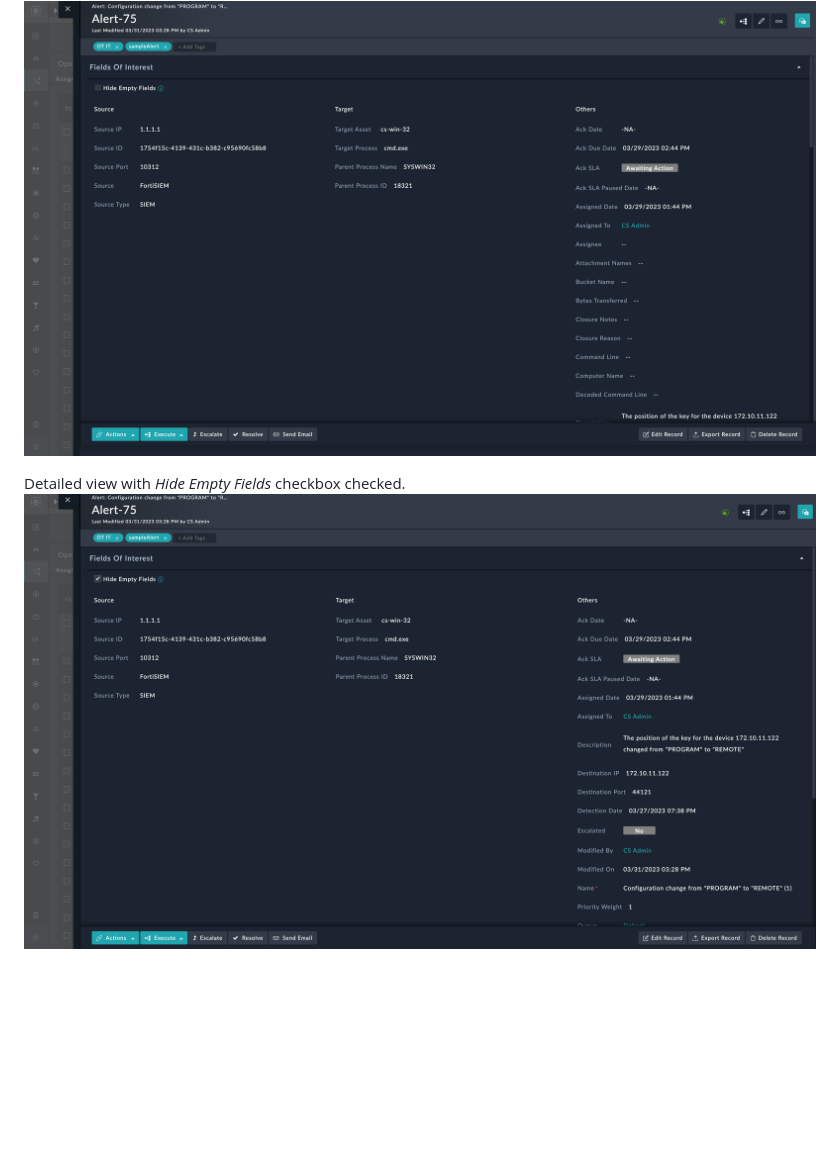
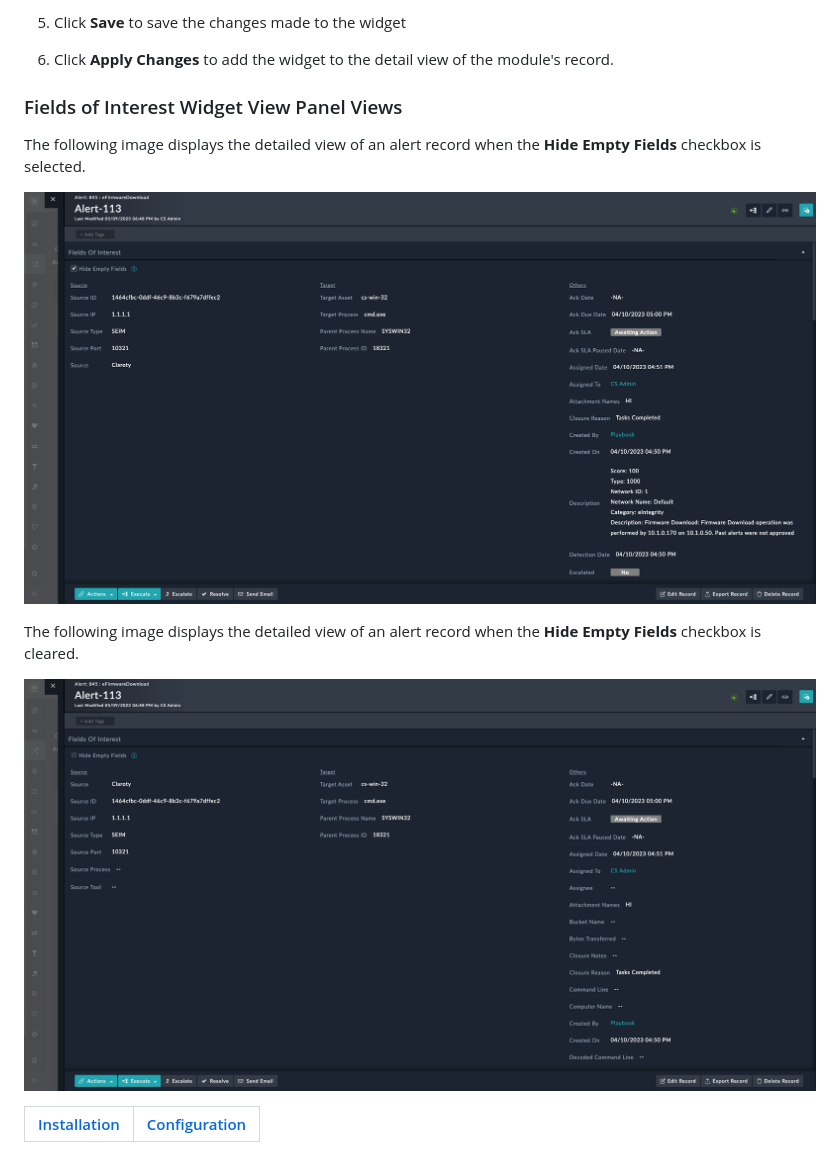
Before and after one commit to fortinet-fortisoar/widget-fields-of-interest, a Markdown page: docs/usage.md, the part around one of its changes. GitHub-like rendering; pictures changed too: docs/media/detailed-view-hidden.png, docs/media/detailed-view.png; blank space fills up the shorter version.

```diff
--- a/docs/usage.md
+++ b/docs/usage.md
@@ -23,4 +49,16 @@ Detailed view.
+5. Click **Save** to save the changes made to the widget
+
+6. Click **Apply Changes** to add the widget to the detail view of the module's record.
+
+### Fields of Interest Widget View Panel Views
+
+The following image displays the detailed view of an alert record when the **Hide Empty Fields** checkbox is selected.
+
+![](./media/detailed-view-hidden.png)
+
+The following image displays the detailed view of an alert record when the **Hide Empty Fields** checkbox is cleared.
+
 ![](./media/detailed-view.png)
 
-Detailed view with *Hide Empty Fields* checkbox checked.
-![](./media/detailed-view-hidden.png)
+| [Installation](./setup.md#installation) | [Configuration](./setup.md#configuration) |
+|-----------------------------------------|-------------------------------------------|
```
Also changed, not shown: other parts of docs/usage.md (+38 -12 lines), README.md (+6 -4 lines), docs/setup.md (+14 -10 lines), widget/release_notes.md (added, +9 -0 lines), docs/media/edit-fields-of-interest.png, 5 other files.
